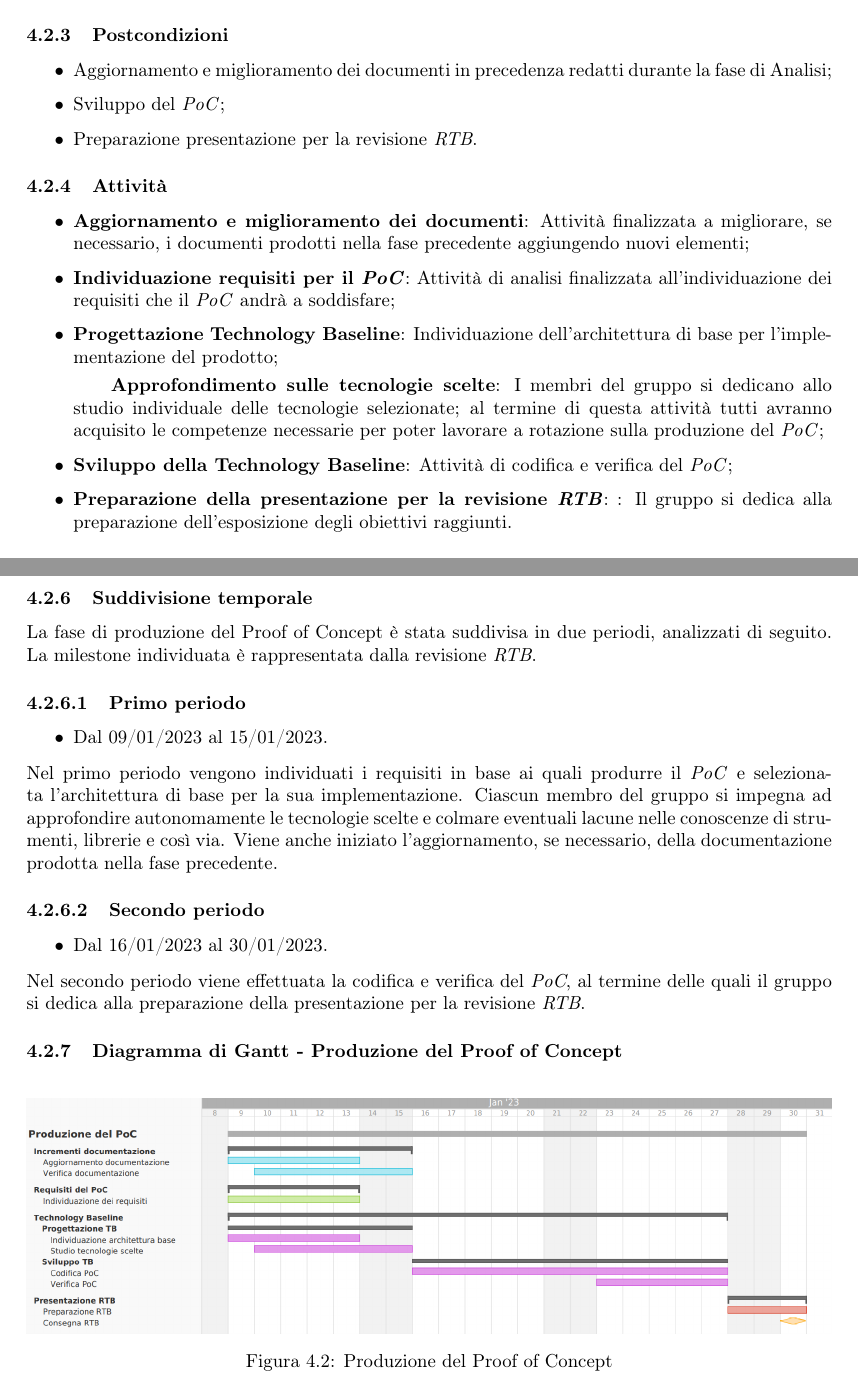
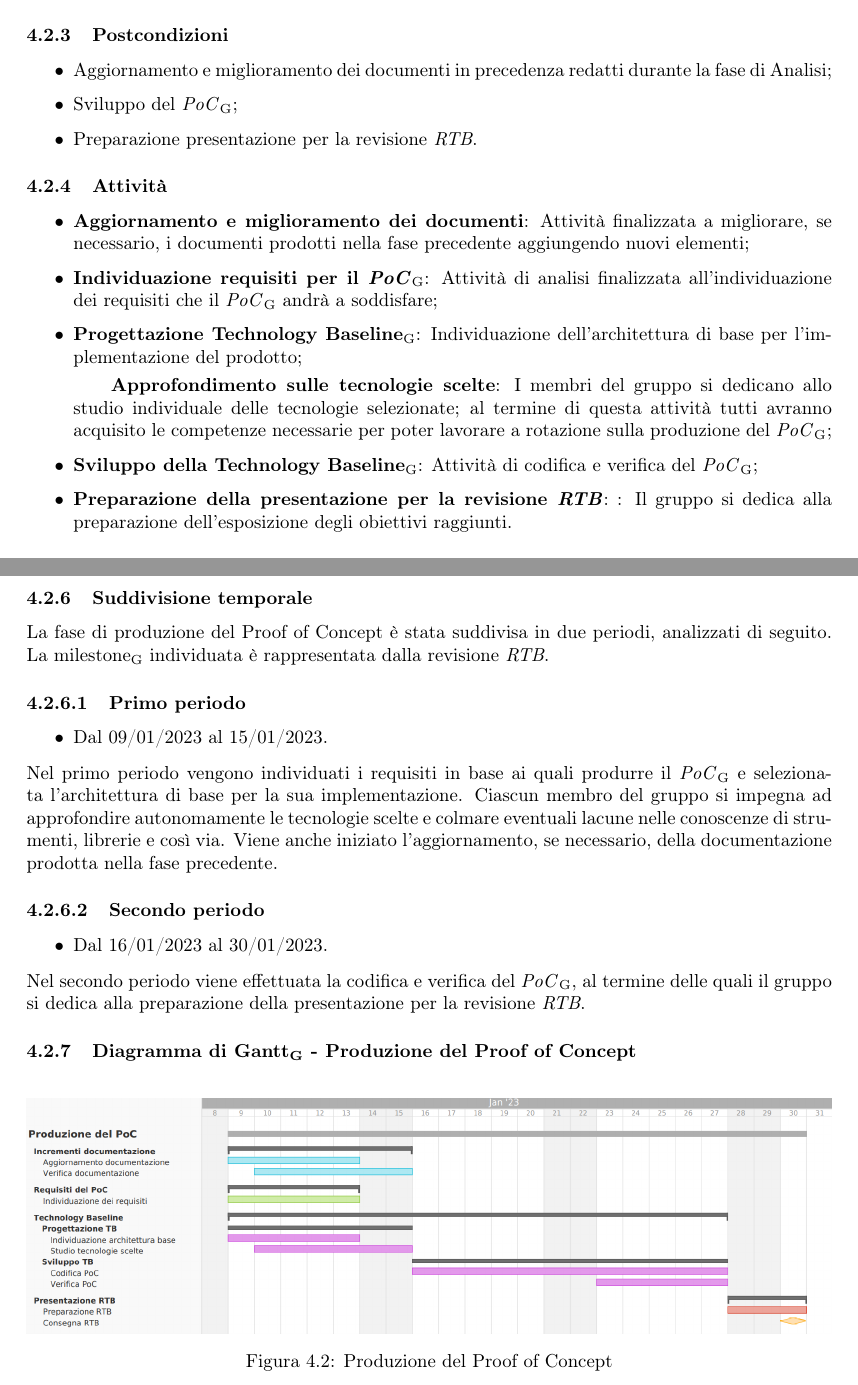
Before and after one commit to catchEmAll-SWE/PoC, a LaTeX document (Piano di progetto/src/Piano_di_progetto.tex, which reads Piano di progetto/src/sections/Pianificazione.tex): two parts of pages 22 and 23 of 66, joined at a grey line, cut so that both start at the same text. Compiled offline with pdfLaTeX.

Commit message:
CEA-53 #time 1h coherence changes

```diff
--- a/Piano di progetto/src/sections/Pianificazione.tex
+++ b/Piano di progetto/src/sections/Pianificazione.tex
@@ -99,17 +99,17 @@ I seguenti documenti sono stati redatti e verificati:
 \subsubsection{Postcondizioni}
 \begin{itemize}
 	\item Aggiornamento e miglioramento dei documenti in precedenza redatti durante la fase di Analisi;
-	\item Sviluppo del \textit{PoC};
+	\item Sviluppo del \textit{PoC}\textsubscript{G};
 	\item Preparazione presentazione per la revisione \textit{RTB}.
 \end{itemize}
 
 \subsubsection{Attività}
 \begin{itemize}
 	\item \textbf{Aggiornamento e miglioramento dei documenti}: Attività finalizzata a migliorare, se necessario, i documenti prodotti nella fase precedente aggiungendo nuovi elementi;
-	\item \textbf{Individuazione requisiti per il \textit{PoC}}: Attività di analisi finalizzata all’individuazione dei requisiti che il \textit{PoC} andrà a soddisfare;
-    \item \textbf{Progettazione Technology Baseline}: Individuazione dell’architettura di base per l’implementazione del prodotto;
-        \subitem \textbf{Approfondimento sulle tecnologie scelte}: I membri del gruppo si dedicano allo studio individuale delle tecnologie selezionate; al termine di questa attività tutti avranno acquisito le competenze necessarie per poter lavorare a rotazione sulla produzione del \textit{PoC};
-    \item \textbf{Sviluppo della Technology Baseline}: Attività di codifica e verifica del \textit{PoC};
+	\item \textbf{Individuazione requisiti per il \textit{PoC}}\textsubscript{G}: Attività di analisi finalizzata all’individuazione dei requisiti che il \textit{PoC}\textsubscript{G} andrà a soddisfare;
+    \item \textbf{Progettazione Technology Baseline}\textsubscript{G}: Individuazione dell’architettura di base per l’implementazione del prodotto;
+        \subitem \textbf{Approfondimento sulle tecnologie scelte}: I membri del gruppo si dedicano allo studio individuale delle tecnologie selezionate; al termine di questa attività tutti avranno acquisito le competenze necessarie per poter lavorare a rotazione sulla produzione del \textit{PoC}\textsubscript{G};
+    \item \textbf{Sviluppo della Technology Baseline}\textsubscript{G}: Attività di codifica e verifica del \textit{PoC}\textsubscript{G};
     \item \textbf{Preparazione della presentazione per la revisione \textit{RTB}}: : Il gruppo si dedica alla preparazione dell’esposizione degli obiettivi raggiunti.
 \end{itemize}
 
@@ -125,21 +125,21 @@ Durante la fase di produzione del Proof of Concept lisi saranno necessari i segu
 \end{itemize}
 
 \subsubsection{Suddivisione temporale}
-La fase di produzione del Proof of Concept è stata suddivisa in due periodi, analizzati di seguito. La milestone individuata è rappresentata dalla revisione \textit{RTB}.
+La fase di produzione del Proof of Concept è stata suddivisa in due periodi, analizzati di seguito. La milestone\textsubscript{G} individuata è rappresentata dalla revisione \textit{RTB}.
 
 \subsubsubsection{Primo periodo}
 \begin{itemize}
     \item Dal 09/01/2023 al 15/01/2023.
 \end{itemize}
-Nel primo periodo vengono individuati i requisiti in base ai quali produrre il \textit{PoC} e selezionata l’architettura di base per la sua implementazione. Ciascun membro del gruppo si impegna ad approfondire autonomamente le tecnologie scelte e colmare eventuali lacune nelle conoscenze di strumenti, librerie e così via. Viene anche iniziato l'aggiornamento, se necessario, della documentazione prodotta nella fase precedente.
+Nel primo periodo vengono individuati i requisiti in base ai quali produrre il \textit{PoC}\textsubscript{G} e selezionata l’architettura di base per la sua implementazione. Ciascun membro del gruppo si impegna ad approfondire autonomamente le tecnologie scelte e colmare eventuali lacune nelle conoscenze di strumenti, librerie e così via. Viene anche iniziato l'aggiornamento, se necessario, della documentazione prodotta nella fase precedente.
 
 \subsubsubsection{Secondo periodo}
 \begin{itemize}
     \item Dal 16/01/2023 al 30/01/2023.
 \end{itemize}
-Nel secondo periodo viene effettuata la codifica e verifica del \textit{PoC}, al termine delle quali il gruppo si dedica alla preparazione della presentazione per la revisione \textit{RTB}.
+Nel secondo periodo viene effettuata la codifica e verifica del \textit{PoC}\textsubscript{G}, al termine delle quali il gruppo si dedica alla preparazione della presentazione per la revisione \textit{RTB}.
 
-\subsubsection{Diagramma di Gantt - Produzione del Proof of Concept}
+\subsubsection{Diagramma di Gantt\textsubscript{G} - Produzione del Proof of Concept}
 
 \begin{figure}[H]
 \centering
```
Also changed, not shown: Piano di progetto/src/sections/Pianificazione.tex (26 more changed lines).
